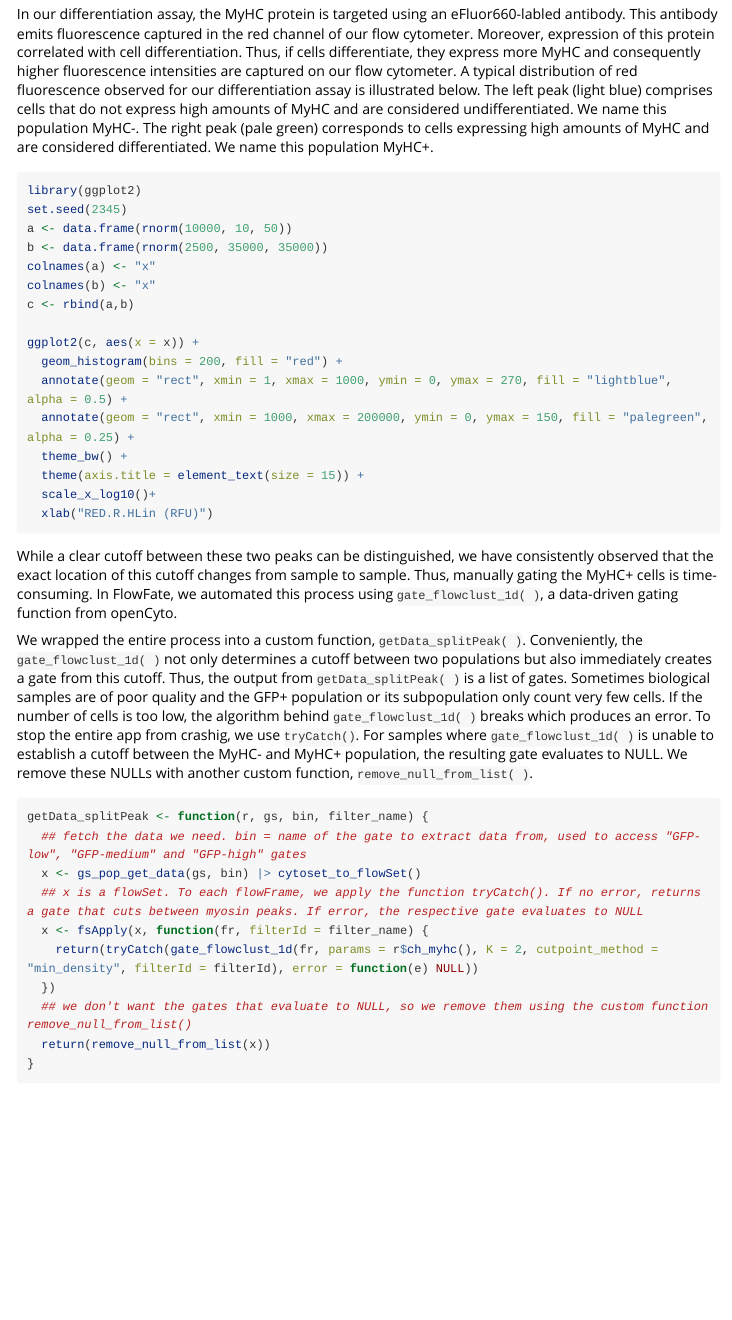
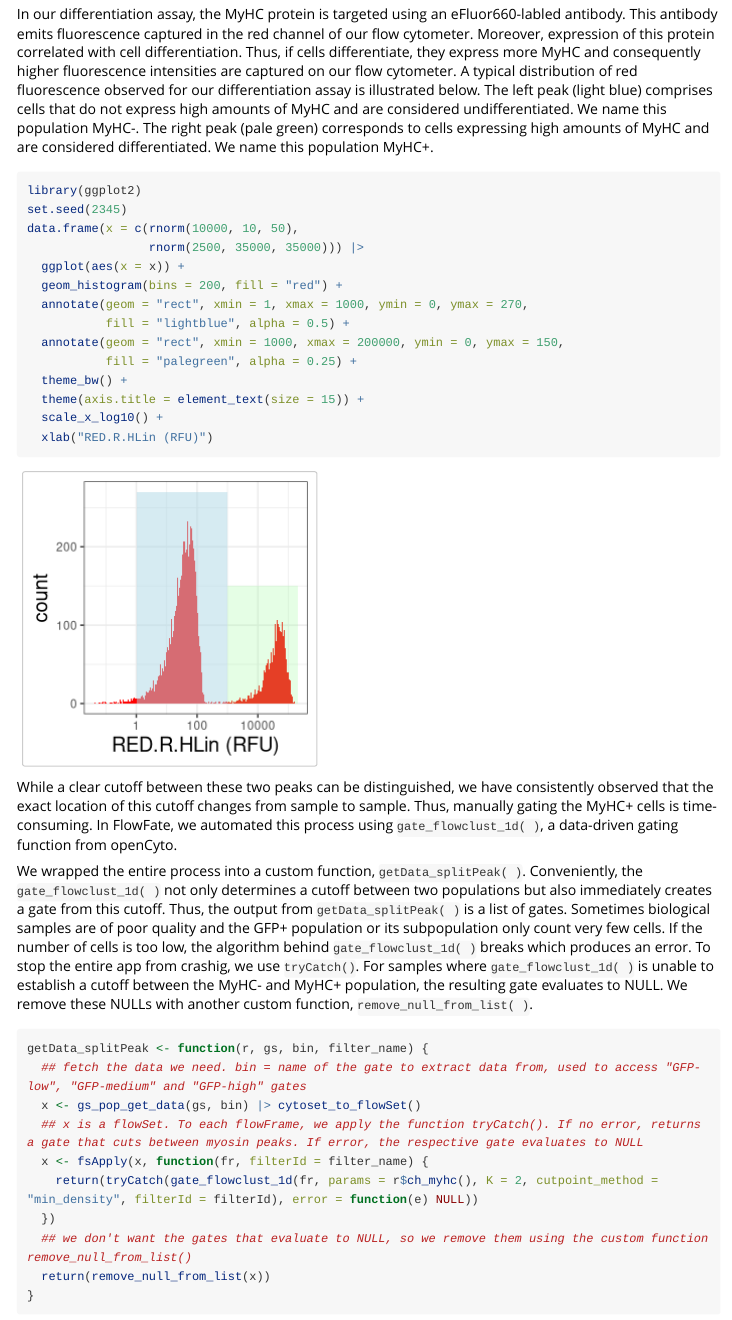
Before and after one commit to maximesunnen/flowFate, an R Markdown document (vignettes/gate.Rmd): the page in a window 1100 px wide, from 1160 px down. Rendered offline with R 4.5, knitr and Pandoc, with nearby package versions; long lines of code are wrapped.

Commit message:
fix vignette and simplify code

````diff
--- a/vignettes/gate.Rmd
+++ b/vignettes/gate.Rmd
@@ -62,22 +62,20 @@ observe({
 
 In our differentiation assay, the MyHC protein is targeted using an eFluor660-labled antibody. This antibody emits fluorescence captured in the red channel of our flow cytometer. Moreover, expression of this protein correlated with cell differentiation. Thus, if cells differentiate, they express more MyHC and consequently higher fluorescence intensities are captured on our flow cytometer. A typical distribution of red fluorescence observed for our differentiation assay is illustrated below. The left peak (light blue) comprises cells that do not express high amounts of MyHC and are considered undifferentiated. We name this population MyHC-. The right peak (pale green) corresponds to cells expressing high amounts of MyHC and are considered differentiated. We name this population MyHC+.
 
-```{r, eval=FALSE}
+```{r, warning=FALSE}
 library(ggplot2)
 set.seed(2345)
-a <- data.frame(rnorm(10000, 10, 50))
-b <- data.frame(rnorm(2500, 35000, 35000))
-colnames(a) <- "x"
-colnames(b) <- "x"
-c <- rbind(a,b)
-
-ggplot2(c, aes(x = x)) +
+data.frame(x = c(rnorm(10000, 10, 50),
+                 rnorm(2500, 35000, 35000))) |>
+  ggplot(aes(x = x)) +
   geom_histogram(bins = 200, fill = "red") +
-  annotate(geom = "rect", xmin = 1, xmax = 1000, ymin = 0, ymax = 270, fill = "lightblue", alpha = 0.5) +
-  annotate(geom = "rect", xmin = 1000, xmax = 200000, ymin = 0, ymax = 150, fill = "palegreen", alpha = 0.25) +
+  annotate(geom = "rect", xmin = 1, xmax = 1000, ymin = 0, ymax = 270,
+           fill = "lightblue", alpha = 0.5) +
+  annotate(geom = "rect", xmin = 1000, xmax = 200000, ymin = 0, ymax = 150,
+           fill = "palegreen", alpha = 0.25) +
   theme_bw() +
   theme(axis.title = element_text(size = 15)) +
-  scale_x_log10()+
+  scale_x_log10() +
   xlab("RED.R.HLin (RFU)")
 ```
 
````
